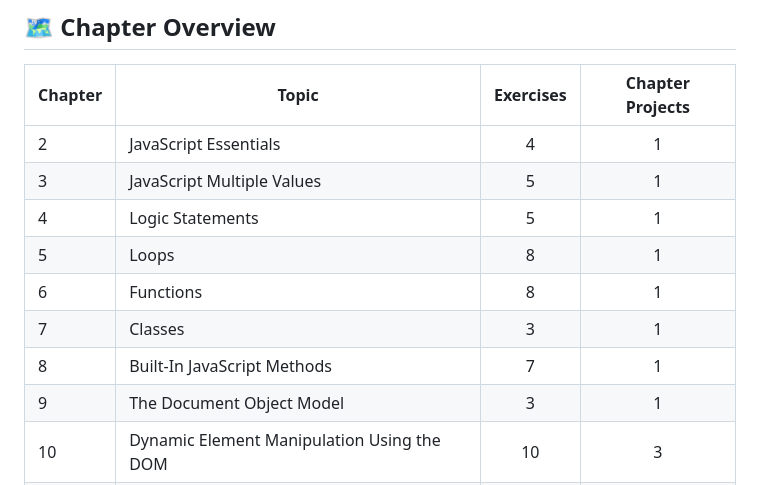
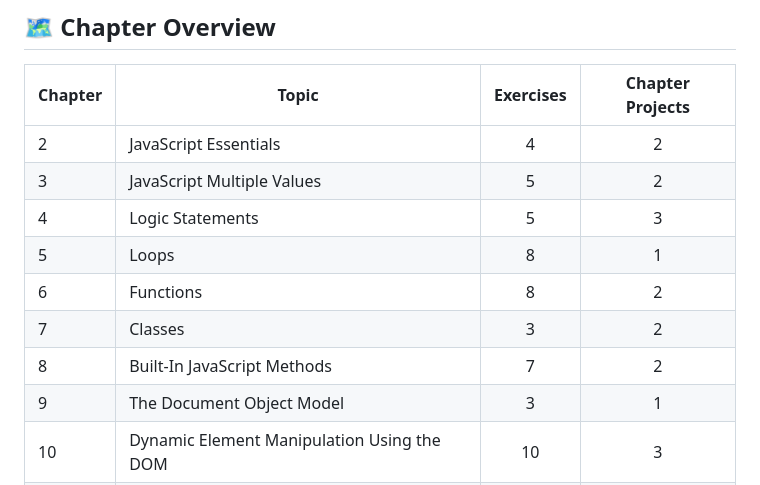
Before and after one commit to modestossm/JavaScript_from_Beginner_to_Professional--Exercises, a Markdown page: README.md, the part around the change. Drawn GitHub-style.

```diff
--- a/README.md
+++ b/README.md
@@ -54,13 +54,13 @@ Each chapter has its own dedicated folder containing:
 
 | Chapter | Topic | Exercises | Chapter Projects |
 |---------|-------|:---------:|:----------------:|
-| 2 | JavaScript Essentials | 4 | 1 |
-| 3 | JavaScript Multiple Values | 5 | 1 |
-| 4 | Logic Statements | 5 | 1 |
+| 2 | JavaScript Essentials | 4 | 2 |
+| 3 | JavaScript Multiple Values | 5 | 2 |
+| 4 | Logic Statements | 5 | 3 |
 | 5 | Loops | 8 | 1 |
-| 6 | Functions | 8 | 1 |
-| 7 | Classes | 3 | 1 |
-| 8 | Built-In JavaScript Methods | 7 | 1 |
+| 6 | Functions | 8 | 2 |
+| 7 | Classes | 3 | 2 |
+| 8 | Built-In JavaScript Methods | 7 | 2 |
 | 9 | The Document Object Model | 3 | 1 |
 | 10 | Dynamic Element Manipulation Using the DOM | 10 | 3 |
 | 11 | Interactive Content and Event Listeners | 11 | 4 |
```
